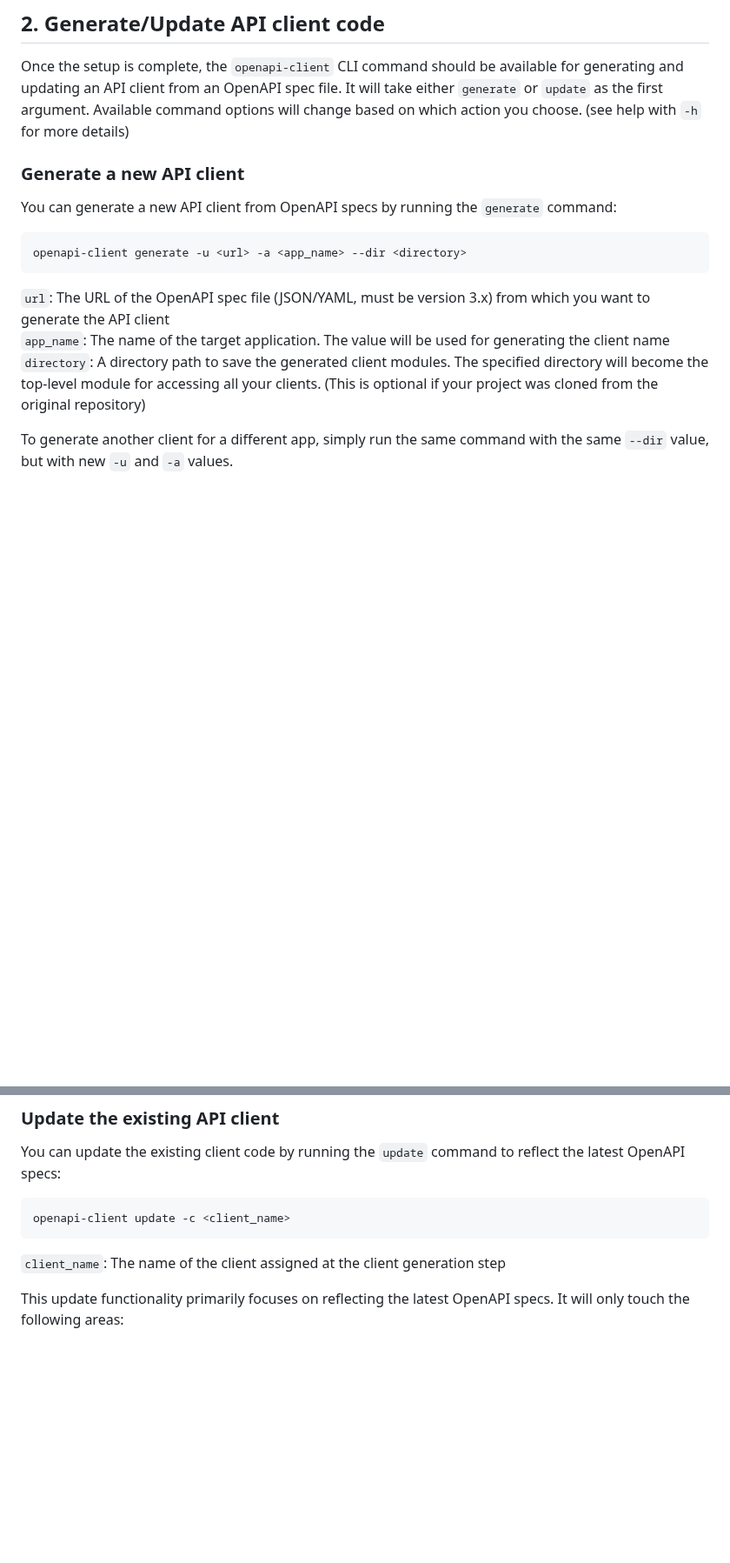
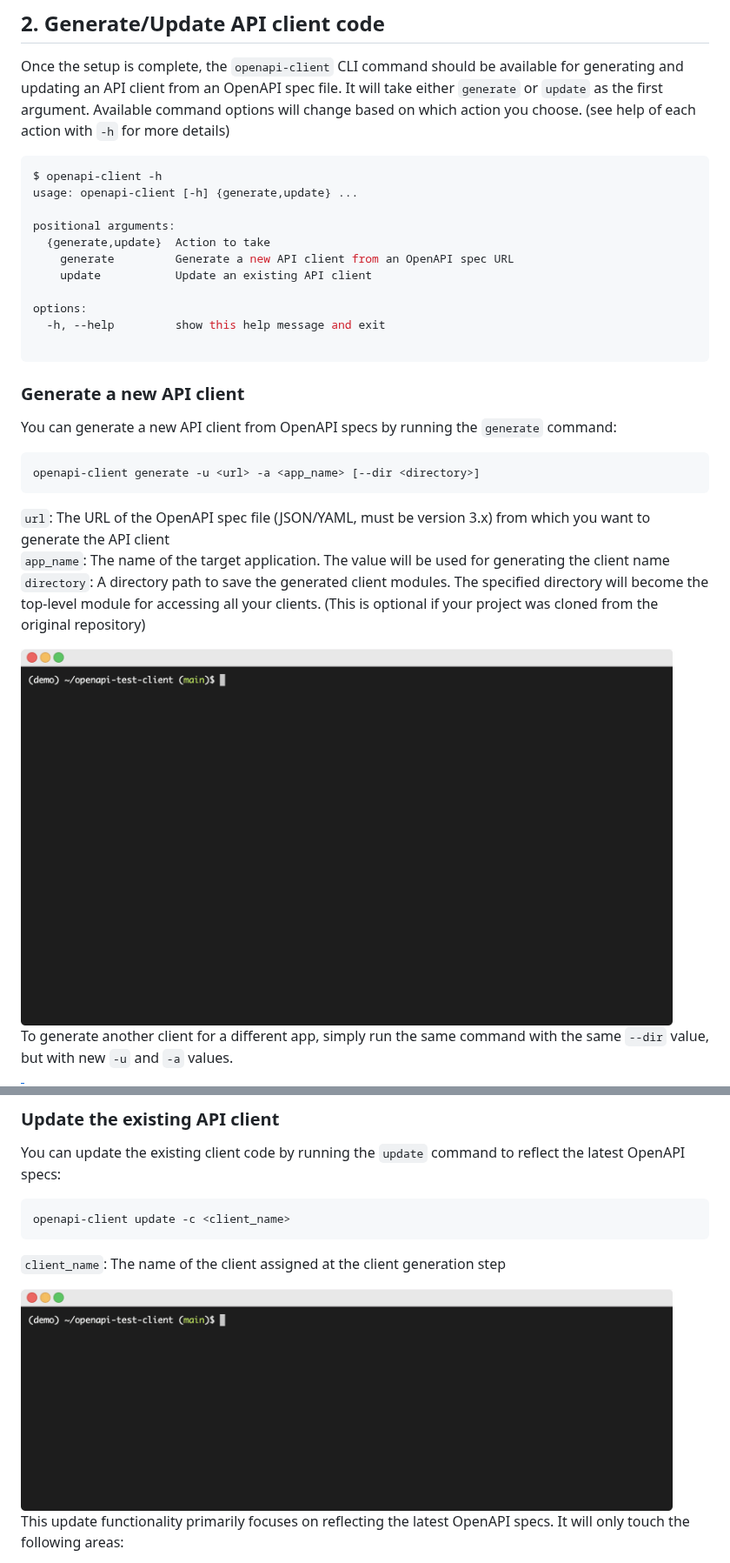
Before and after one commit to yugokato/openapi-test-client, a Markdown page: README.md, 2 parts joined by grey strips. Shown at 87% size. Rendered like a GitHub page; pictures changed too: images/generate.gif (added), images/update.gif (added); blank space fills up the shorter version.

Commit message:
Update README with animated gif

````diff
--- a/README.md
+++ b/README.md
@@ -63,19 +63,34 @@ this project as your base project.
 
 Once the setup is complete, the `openapi-client` CLI command should be available for generating and updating an API
 client from an OpenAPI spec file. It will take either `generate` or `update` as the first argument. Available command
-options will change based on which action you choose. (see help with `-h` for more details)
+options will change based on which action you choose. (see help of each action with `-h` for more details)
 
+```shell
+$ openapi-client -h
+usage: openapi-client [-h] {generate,update} ...
+
+positional arguments:
+  {generate,update}  Action to take
+    generate         Generate a new API client from an OpenAPI spec URL
+    update           Update an existing API client
+
+options:
+  -h, --help         show this help message and exit
+
+```
 
 ### Generate a new API client
 
 You can generate a new API client from OpenAPI specs by running the `generate` command:
 ```
-openapi-client generate -u <url> -a <app_name> --dir <directory>
+openapi-client generate -u <url> -a <app_name> [--dir <directory>]
 ```
 `url`: The URL of the OpenAPI spec file (JSON/YAML, must be version 3.x) from which you want to generate the API client
 `app_name`: The name of the target application. The value will be used for generating the client name
 `directory`: A directory path to save the generated client modules. The specified directory will become the top-level
 module for accessing all your clients. (This is optional if your project was cloned from the original repository)
+
+<img src="images/generate.gif" width="750"/>
 
 To generate another client for a different app, simply run the same command with the same `--dir` value, but with new
 `-u` and `-a` values.
@@ -94,6 +109,8 @@ You can update the existing client code by running the `update` command to refle
 openapi-client update -c <client_name>
 ```
 `client_name`: The name of the client assigned at the client generation step
+
+<img src="images/update.gif" width="750"/>
 
 This update functionality primarily focuses on reflecting the latest OpenAPI specs. It will only touch the following areas:
 - Existing API class tag
````
